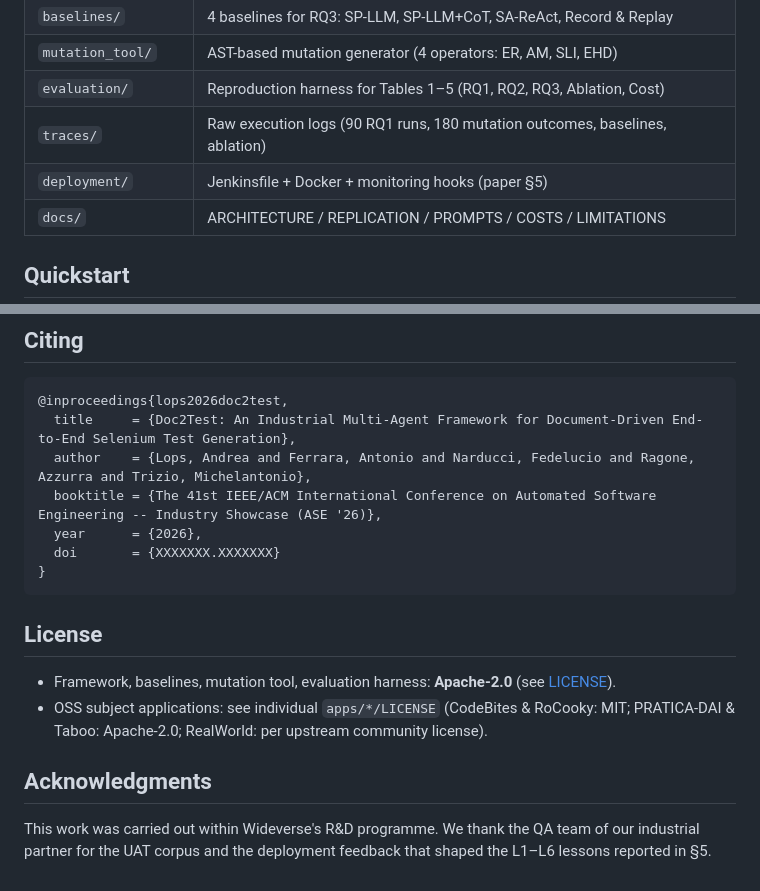
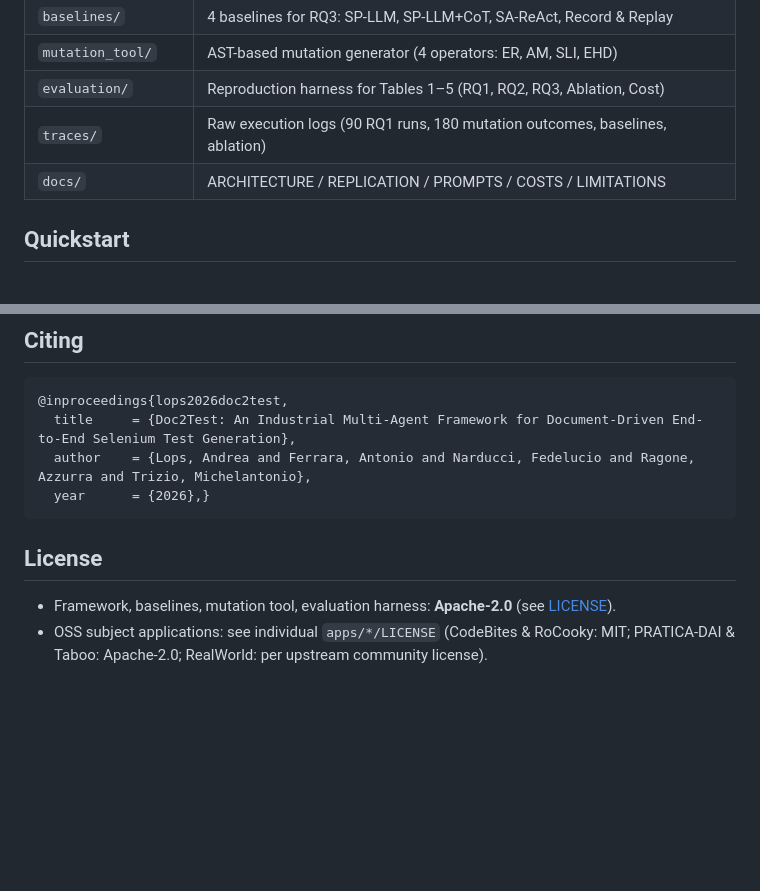
Before and after one commit to lopsandrea/ase2026, a Markdown page: README.md, 2 parts joined by grey strips. Rendered like a GitHub page; blank space fills up the shorter version.

````diff
--- a/README.md
+++ b/README.md
@@ -22,7 +22,6 @@ Doc2Test translates unstructured UAT documents (PDF / DOCX / PPTX) into executab
 | `mutation_tool/` | AST-based mutation generator (4 operators: ER, AM, SLI, EHD) |
 | `evaluation/` | Reproduction harness for Tables 1–5 (RQ1, RQ2, RQ3, Ablation, Cost) |
 | `traces/` | Raw execution logs (90 RQ1 runs, 180 mutation outcomes, baselines, ablation) |
-| `deployment/` | Jenkinsfile + Docker + monitoring hooks (paper §5) |
 | `docs/` | ARCHITECTURE / REPLICATION / PROMPTS / COSTS / LIMITATIONS |
 
 ## Quickstart
@@ -75,17 +74,10 @@ The remaining 50 runs (RQ1) and 150 mutants (RQ2) on the OSS subjects are fully
 @inproceedings{lops2026doc2test,
   title     = {Doc2Test: An Industrial Multi-Agent Framework for Document-Driven End-to-End Selenium Test Generation},
   author    = {Lops, Andrea and Ferrara, Antonio and Narducci, Fedelucio and Ragone, Azzurra and Trizio, Michelantonio},
-  booktitle = {The 41st IEEE/ACM International Conference on Automated Software Engineering -- Industry Showcase (ASE '26)},
-  year      = {2026},
-  doi       = {XXXXXXX.XXXXXXX}
-}
+  year      = {2026},}
 ```
 
 ## License
 
 - Framework, baselines, mutation tool, evaluation harness: **Apache-2.0** (see [LICENSE](LICENSE)).
 - OSS subject applications: see individual `apps/*/LICENSE` (CodeBites & RoCooky: MIT; PRATICA-DAI & Taboo: Apache-2.0; RealWorld: per upstream community license).
-
-## Acknowledgments
-
-This work was carried out within Wideverse's R&D programme. We thank the QA team of our industrial partner for the UAT corpus and the deployment feedback that shaped the L1–L6 lessons reported in §5.
````
Also changed, not shown: other parts of README.md (+1 -1 lines).
